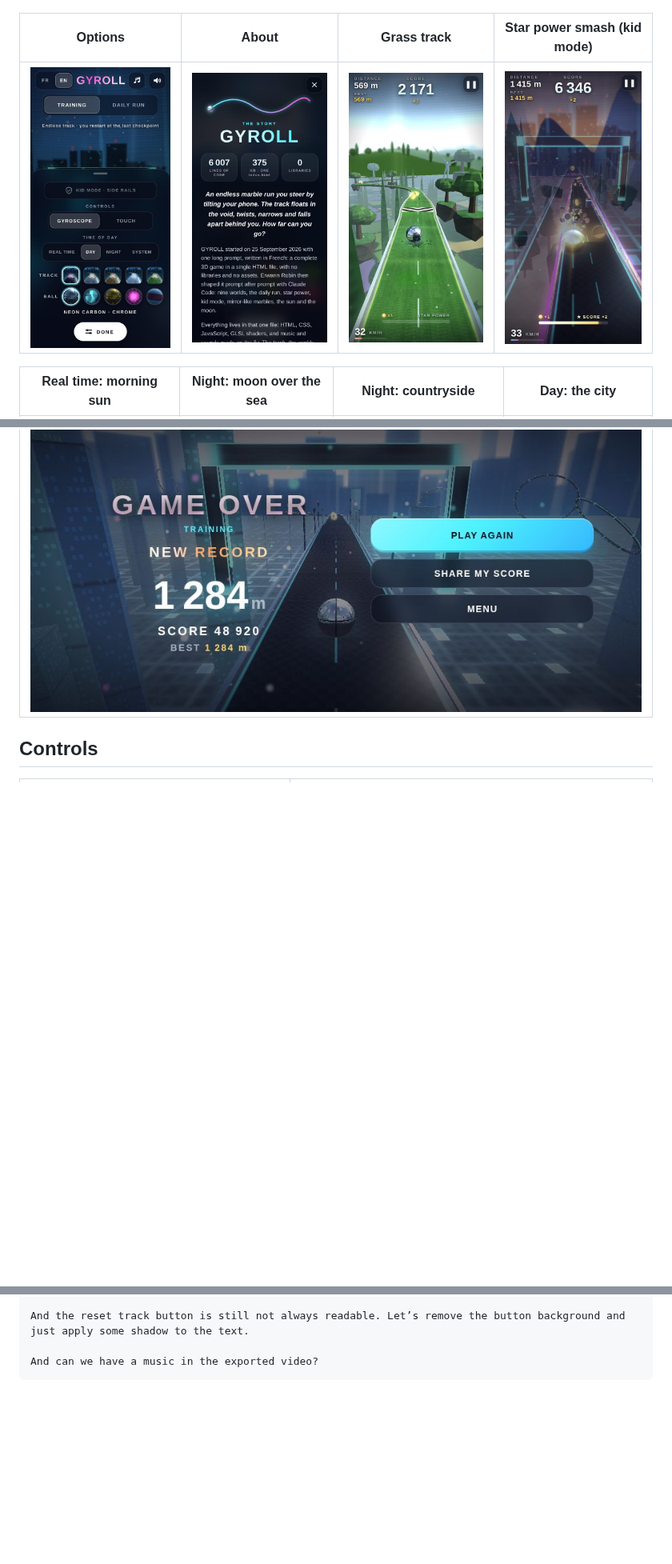
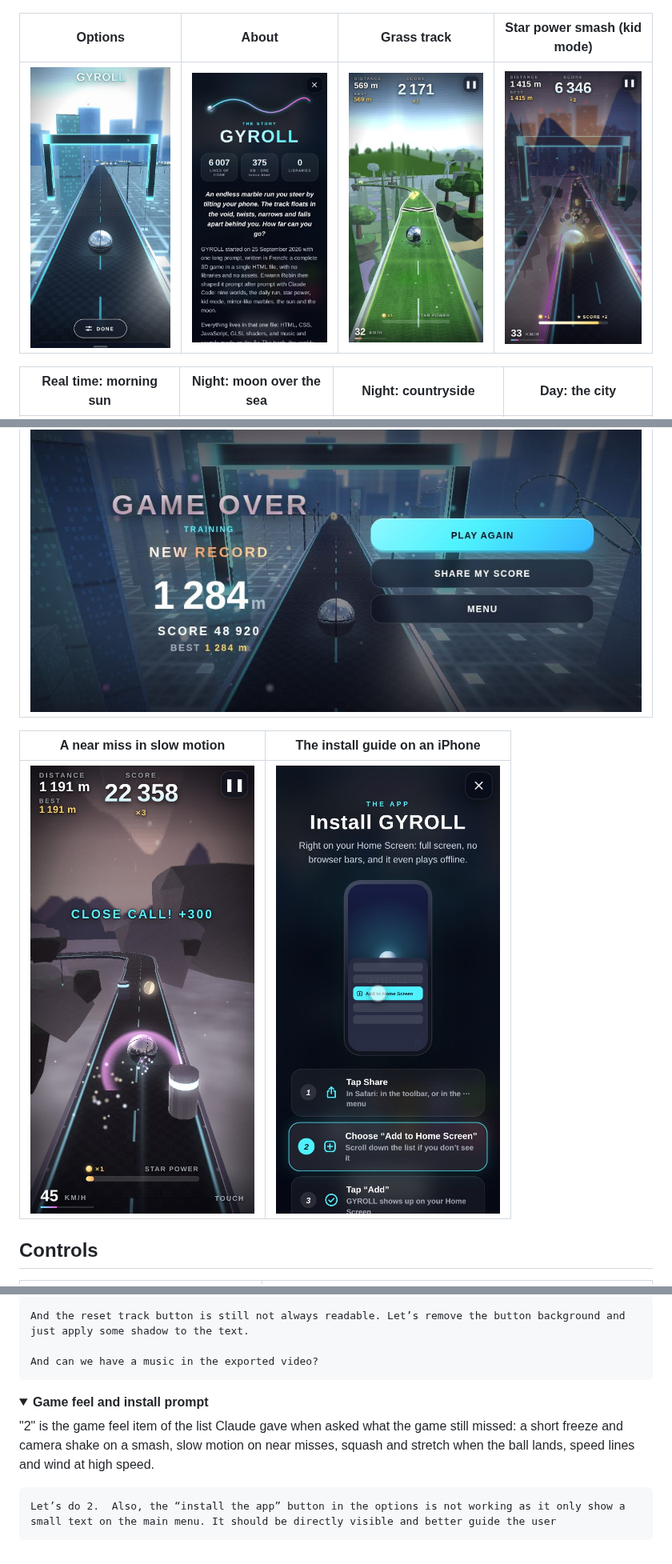
Before and after one commit to ErwannRobin/gyro, a Markdown page: README.md, 3 parts joined by grey strips. Shown at 80% size. Rendered like a GitHub page; pictures changed too: docs/install.jpg (added), docs/menu-options.jpg, docs/near-miss.jpg (added); folded sections open; blank space fills up the shorter version.

`````diff
--- a/README.md
+++ b/README.md
@@ -100,6 +108,10 @@ The whole game is **one self-contained `index.html` file** (about 385 KB, about
 |---|
 | ![Game over screen in landscape](docs/over-landscape.jpg) |
 
+| A near miss in slow motion | The install guide on an iPhone |
+|---|---|
+| ![A near miss: CLOSE CALL, slow motion, drained colours](docs/near-miss.jpg) | ![The install guide: an animated phone and the steps](docs/install.jpg) |
+
 ## Controls
 
 | Input | Action |
@@ -874,3 +889,14 @@ And can we have a music in the exported video?
 ````
 
 </details>
+
+<details>
+<summary><strong>Game feel and install prompt</strong></summary>
+
+"2" is the game feel item of the list Claude gave when asked what the game still missed: a short freeze and camera shake on a smash, slow motion on near misses, squash and stretch when the ball lands, speed lines and wind at high speed.
+
+````markdown
+Let’s do 2.  Also, the “install the app” button in the options is not working as it only show a small text on the main menu. It should be directly visible and better guide the user
+````
+
+</details>
`````
Also changed, not shown: other parts of README.md (+22 -11 lines), 13 other files.
